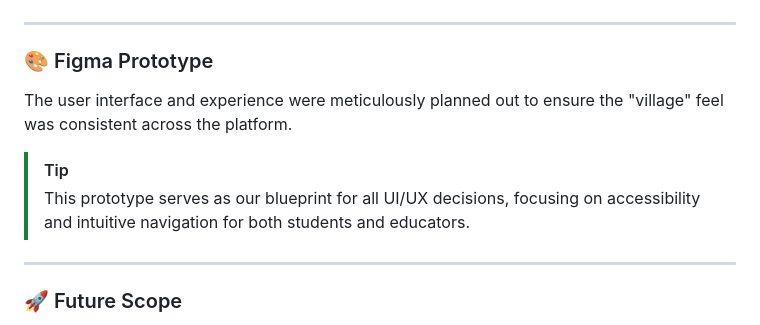
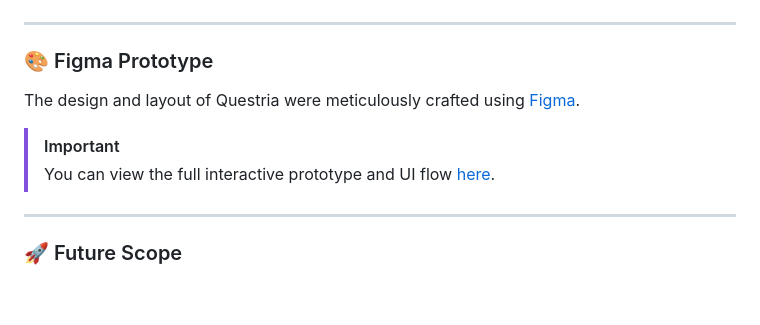
Before and after one commit to tasnia25ahmed/questria, a Markdown page: README.md, the part around one of its changes. GitHub-like rendering; blank space fills up the shorter version.

Commit message:
Enhance Figma prototype section in README
Updated Figma prototype links and improved UI/UX description.

```diff
--- a/README.md
+++ b/README.md
@@ -59,10 +59,10 @@ The "Town Square" of Questria—featuring discussion forums, mentorship programs
 ---
 
 ### 🎨 Figma Prototype
-The user interface and experience were meticulously planned out to ensure the "village" feel was consistent across the platform.
+The design and layout of Questria were meticulously crafted using [Figma](https://www.figma.com/proto/PzghDBTL6lewAzUDYGk6qP/Questria?node-id=29-57&t=YbkUQPZYcrQGBbrp-1&starting-point-node-id=29%3A57).
 
-> [!TIP]
-> This prototype serves as our blueprint for all UI/UX decisions, focusing on accessibility and intuitive navigation for both students and educators.
+> [!IMPORTANT]
+> You can view the full interactive prototype and UI flow [here](https://www.figma.com/proto/PzghDBTL6lewAzUDYGk6qP/Questria?node-id=29-57&t=YbkUQPZYcrQGBbrp-1&starting-point-node-id=29%3A57).
 
 ---
 
```
Also changed, not shown: other parts of README.md (+1 -1 lines).
